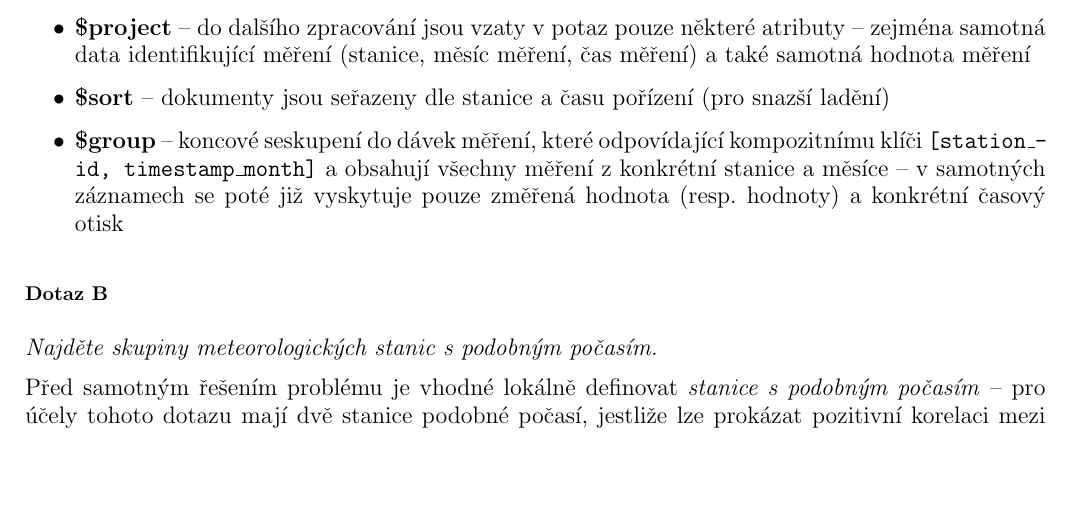
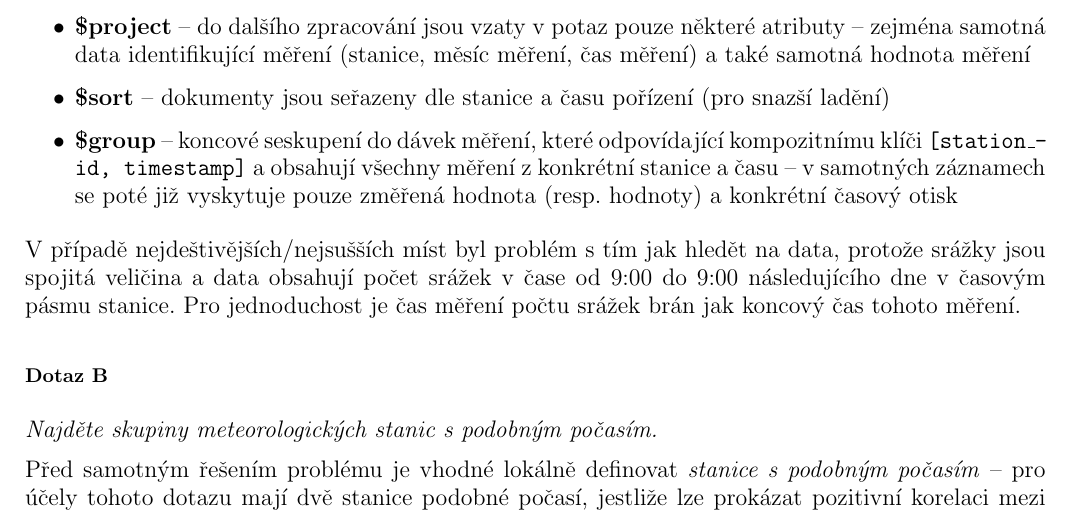
Before and after one commit to thejoeejoee/UPA-MIT-VUT-2020-2021, a LaTeX document (doc/doc.tex): part of page 4 of 6, cut so that both start at the same text, the shorter picture padded with empty space. Compiled offline with pdfLaTeX.

Commit message:
Little doc changes

```diff
--- a/doc/doc.tex
+++ b/doc/doc.tex
@@ -254,9 +254,12 @@ urlcolor={codeprimary}
         hodnota měření
         \item \textbf{{\textdollar}sort} -- dokumenty jsou seřazeny dle stanice a času pořízení (pro snazší ladění)
         \item \textbf{{\textdollar}group} -- koncové seskupení do dávek měření, které odpovídající kompozitnímu klíči
-        \texttt{[station\_id, timestamp\_month]} a obsahují všechny měření z konkrétní stanice a měsíce -- v
+        \texttt{[station\_id, timestamp]} a obsahují všechny měření z konkrétní stanice a času -- v
         samotných záznamech se poté již vyskytuje pouze změřená hodnota (resp. hodnoty) a konkrétní časový otisk
     \end{itemize}
+
+    V případě nejdeštivějších/nejsušších míst byl problém s tím jak hledět na data, protože srážky jsou spojitá veličina a data obsahují počet srážek v čase od 9:00 do 9:00 následujícího dne v časovým pásmu stanice. Pro jednoduchost je čas měření počtu srážek brán jak koncový čas tohoto měření.
+
     \subsubsection{Dotaz B}
     \emph{Najděte skupiny meteorologických stanic s~podobným počasím.}
 
```
